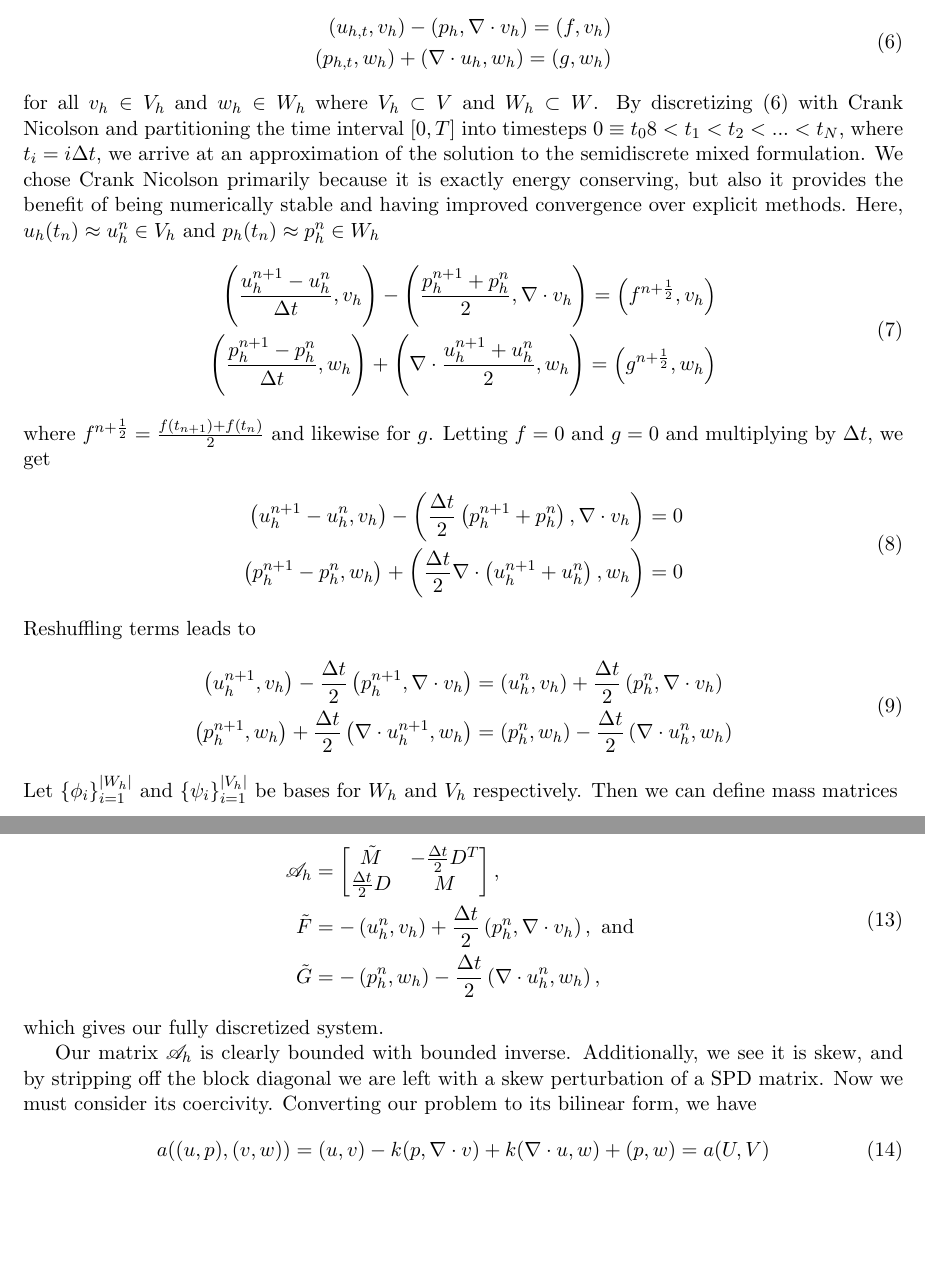
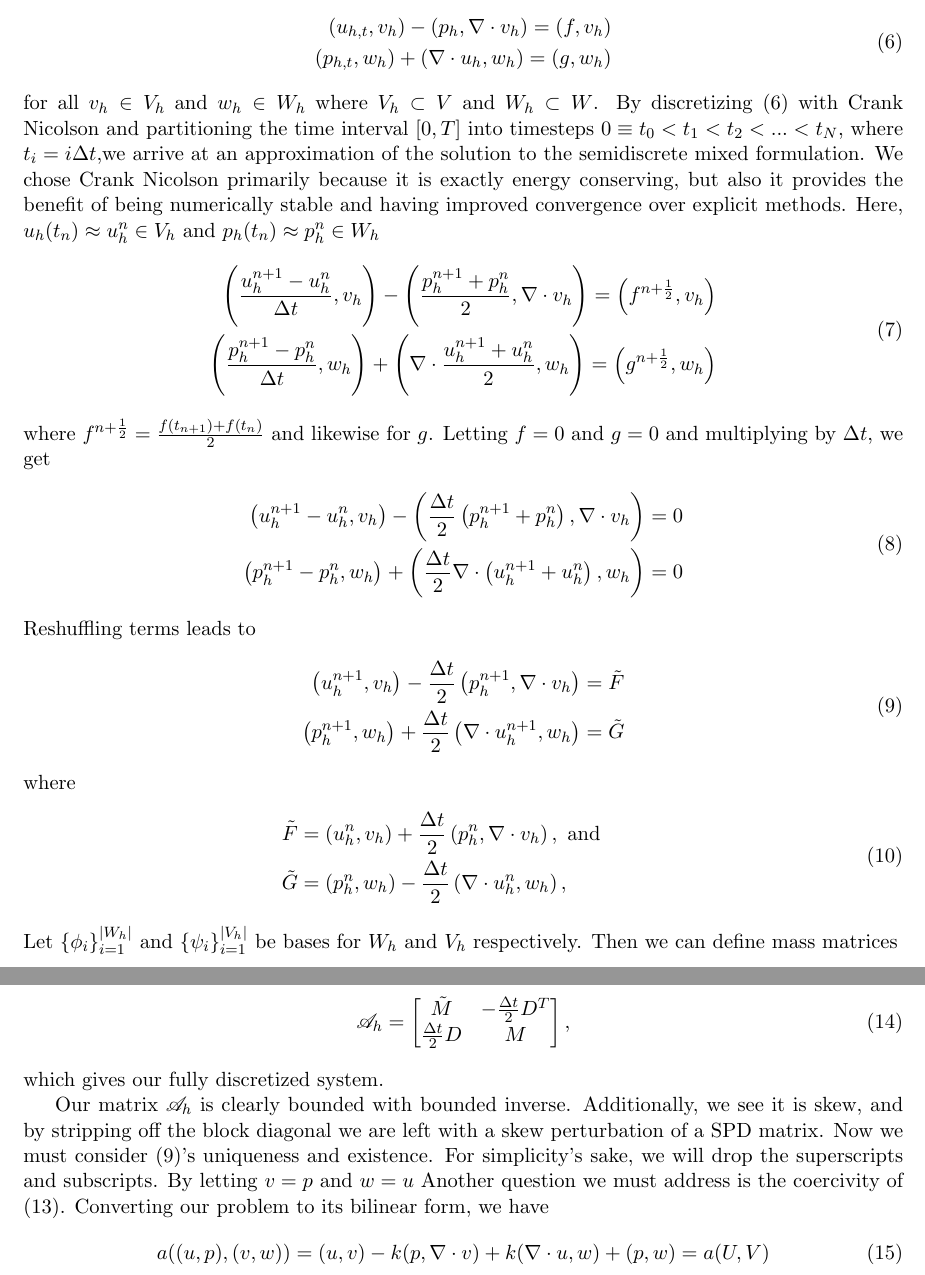
Before and after one commit to otkernell/Prelim, a LaTeX thesis (ThesisProposal.tex): two parts of pages 2 and 3 of 6, joined at a grey line, cut so that both start at the same text, the shorter picture padded with empty space. Compiled offline with pdfLaTeX.

Commit message:
Equation fixes, note comments

```diff
--- a/ThesisProposal.tex
+++ b/ThesisProposal.tex
@@ -83,7 +84,8 @@ The semidiscrete mixed formulation of \eqref{finalformacouswave} is to find $u_h
 \end{split}
 \end{equation}
 for all $v_h \in V_h$ and $w_h \in W_h$ where $V_h \subset V$ and $W_h \subset W$.
-By discretizing \eqref{semidiscrete} with Crank Nicolson and partitioning the time interval $[0,T]$ into timesteps $0 \equiv t_0 8< t_1 < t_2 < ... < t_N$, where $t_i = i\Delta t$, we arrive at an approximation of the solution to the semidiscrete mixed formulation. We chose Crank Nicolson primarily because it is exactly energy conserving, but also it provides the benefit of being numerically stable and having improved convergence over explicit methods. Here, $u_h(t_n) \approx u^n_h \in V_h$ and $p_h(t_n) \approx p^n_h \in W_h$
+By discretizing \eqref{semidiscrete} with Crank Nicolson and partitioning the time interval $[0,T]$ into timesteps $0 \equiv t_0 < t_1 < t_2 < ... < t_N$, where $t_i = i\Delta t$,%this technically isn't right, since the delta t's are all different sizes. Should I specify this, or is it commonplace enough that it's understood?[]
+ we arrive at an approximation of the solution to the semidiscrete mixed formulation. We chose Crank Nicolson primarily because it is exactly energy conserving, but also it provides the benefit of being numerically stable and having improved convergence over explicit methods. Here, $u_h(t_n) \approx u^n_h \in V_h$ and $p_h(t_n) \approx p^n_h \in W_h$
 \begin{equation}{\label{cnacoustic}}
 \begin{split}
 \left(\frac{u^{n+1}_h-u^n_h}{\Delta t},v_h\right)-\left(\frac{p^{n+1}_h+p^n_h}{2},\nabla \cdot v_h\right) = \left(f^{n+\frac{1}{2}},v_h\right) \\
@@ -100,10 +102,17 @@ where $f^{n+\frac{1}{2}} = \frac{f(t_{n+1})+f(t_n)}{2}$ and likewise for $g$. Le
 Reshuffling terms leads to
 \begin{equation}\label{discretizationfinal}
 \begin{split}
-\left(u^{n+1}_h,v_h\right) - \frac{\Delta t}{2}\left(p^{n+1}_h, \nabla \cdot v_h\right) &= \left(u^n_h, v_h\right) +\frac{\Delta t}{2}\left(p^n_h,\nabla \cdot v_h\right) \\
-\left(p^{n+1}_h,w_h\right) + \frac{\Delta t}{2}\left(\nabla \cdot u^{n+1}_h,w_h\right) &= \left(p^n_h,w_h\right) - \frac{\Delta t}{2}\left(\nabla \cdot u^n_h,w_h\right)
+\left(u^{n+1}_h,v_h\right) - \frac{\Delta t}{2}\left(p^{n+1}_h, \nabla \cdot v_h\right) &= \tilde{F} \\
+\left(p^{n+1}_h,w_h\right) + \frac{\Delta t}{2}\left(\nabla \cdot u^{n+1}_h,w_h\right) &= \tilde{G}
 \end{split}
 \end{equation}
+where
+\begin{eqnarray}
+\begin{split}
+\tilde{F} &= \left(u^n_h, v_h\right) +\frac{\Delta t}{2}\left(p^n_h,\nabla \cdot v_h\right), \text{ and }\\
+\tilde{G} &= \left(p^n_h,w_h\right) - \frac{\Delta t}{2}\left(\nabla \cdot u^n_h,w_h\right),
+\end{split}
+\end{eqnarray}
  Let $\{\phi_i\}_{i=1}^{|W_h|}$ and $\{\psi_i\}_{i=1}^{|V_h|}$ be bases for $W_h$ and $V_h$ respectively. Then we can define mass matrices  %Symplectic-mixed Kirby
 \begin{equation}
 \begin{split}
@@ -149,13 +158,12 @@ where
 \mathscr{A}_h &= \begin{bmatrix}
 \tilde{M} & -\frac{\Delta t}{2}D^T \\
 \frac{\Delta t}{2}D & M
-\end{bmatrix},\\
-\tilde{F} &= -\left(u^n_h, v_h\right) +\frac{\Delta t}{2}\left(p^n_h,\nabla \cdot v_h\right), \text{ and }\\
-\tilde{G} &= -\left(p^n_h,w_h\right) - \frac{\Delta t}{2}\left(\nabla \cdot u^n_h,w_h\right),
+\end{bmatrix},
 \end{split}
 \end{equation} which gives our fully discretized system.
 
-Our matrix $\mathscr{A}_h$ is clearly bounded with bounded inverse. Additionally, we see it is skew, and by stripping off the block diagonal we are left with a skew perturbation of a SPD matrix. Now we must consider its coercivity. Converting our problem to its bilinear form, we have
+Our matrix $\mathscr{A}_h$ is clearly bounded with bounded inverse. Additionally, we see it is skew, and by stripping off the block diagonal we are left with a skew perturbation of a SPD matrix.  Now we must consider \eqref{discretizationfinal}'s uniqueness and existence. For simplicity's sake, we will drop the superscripts and subscripts. By letting $v = p$ and $w=u$  Another question we must address is the coercivity of \eqref{FEcoeffoperator}. %I have this partially worked out on paper but I'd like to talk about it when we meet next
+ Converting our problem to its bilinear form, we have
 \begin{equation}\label{bilinear}
 a((u,p),(v,w)) = (u,v) - k(p, \nabla \cdot v) + k(\nabla \cdot u,w) + (p,w) = a(U,V)
 \end{equation}
```
Also changed, not shown: ThesisProposal.pdf, ThesisProposal.tex (8 more changed lines), 3 other files.
